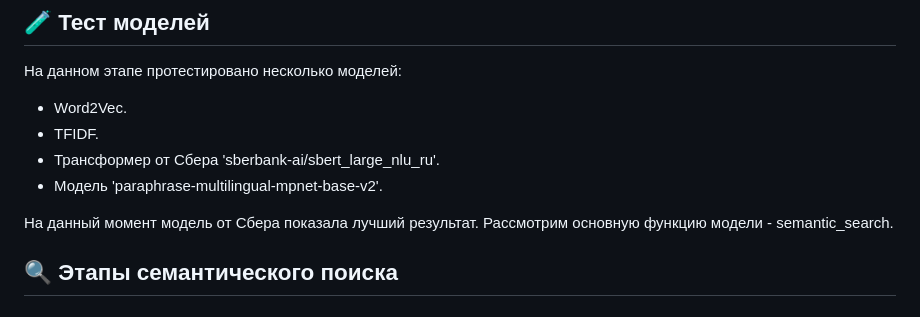
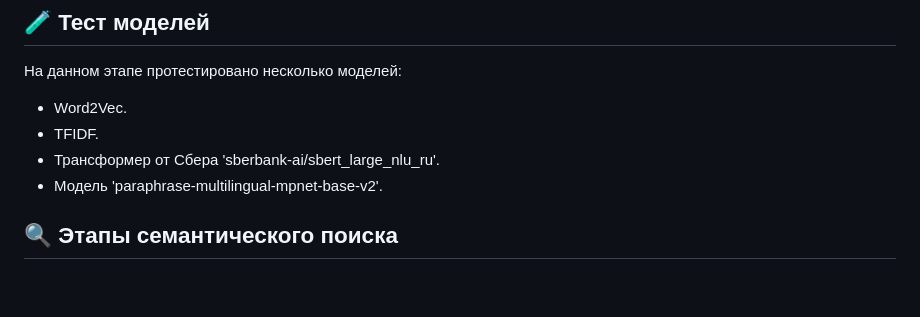
Before and after one commit to Radfiz/semantic_textual_similarity, a Markdown page: README.md, the part around the change. Rendered like a GitHub page; blank space fills up the shorter version.

```diff
--- a/README.md
+++ b/README.md
@@ -49,8 +49,6 @@
 -  TFIDF.
 -  Трансформер от Сбера 'sberbank-ai/sbert_large_nlu_ru'.
 -  Модель 'paraphrase-multilingual-mpnet-base-v2'.
-
-На данный момент модель от Сбера показала лучший результат. Рассмотрим основную функцию модели - semantic_search.
 
 ## 🔍 Этапы семантического поиска
 ### Этап 1. Подготовка кандидатов:
```
